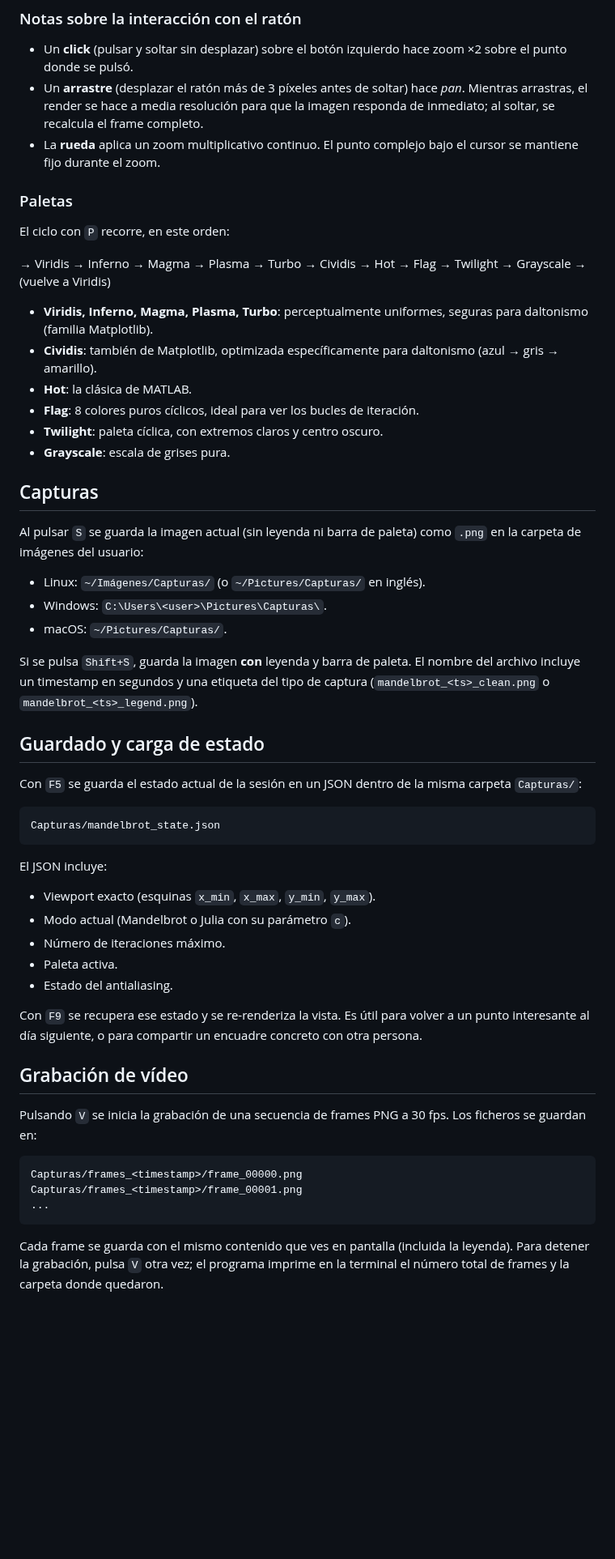
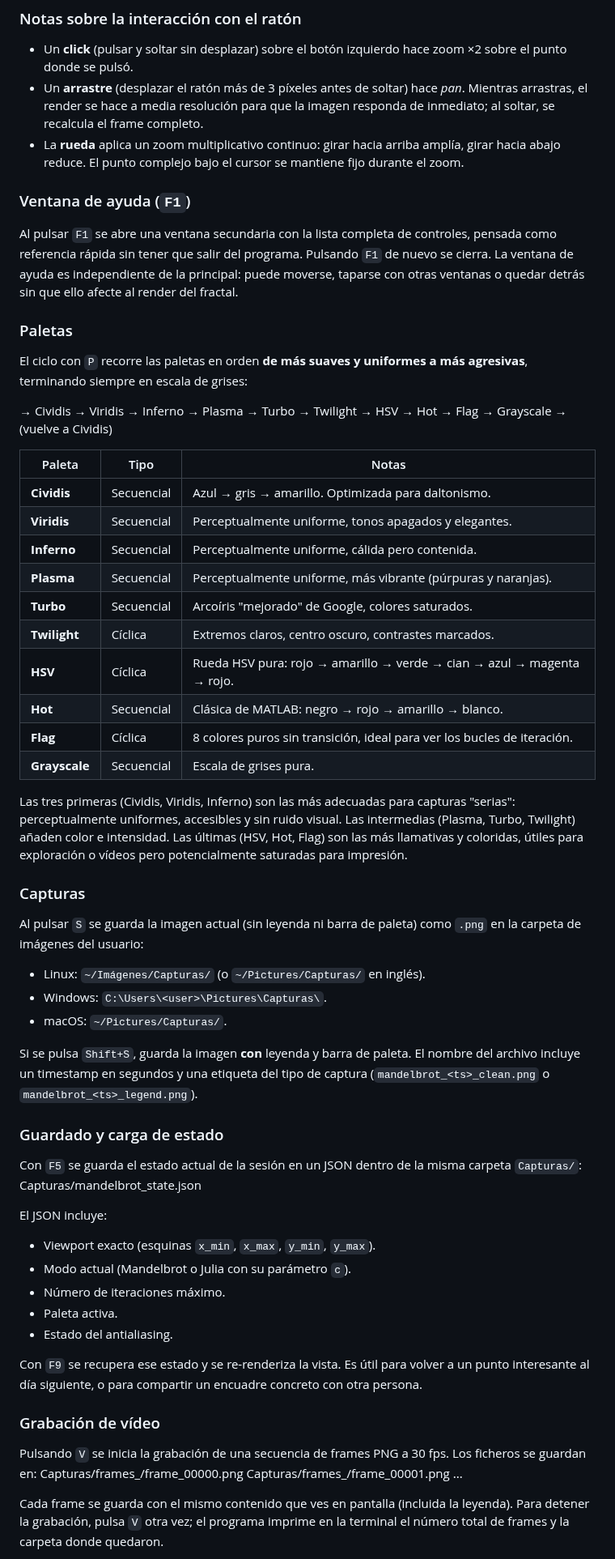
Before and after one commit to fserradilla65-afk/mandelbrot-rust, a Markdown page: README.md, the part around one of its changes. Shown at 81% size. Drawn GitHub-style; blank space fills up the shorter version.

````diff
--- a/README.md
+++ b/README.md
@@ -176,25 +170,45 @@ cargo run --release -- julia <cr> <ci> [zoom]
 - Un **arrastre** (desplazar el ratón más de 3 píxeles antes de soltar) hace
   *pan*. Mientras arrastras, el render se hace a media resolución para que la
   imagen responda de inmediato; al soltar, se recalcula el frame completo.
-- La **rueda** aplica un zoom multiplicativo continuo. El punto complejo bajo
-  el cursor se mantiene fijo durante el zoom.
+- La **rueda** aplica un zoom multiplicativo continuo: girar hacia arriba
+  amplía, girar hacia abajo reduce. El punto complejo bajo el cursor se mantiene
+  fijo durante el zoom.
+
+### Ventana de ayuda (`F1`)
+
+Al pulsar `F1` se abre una ventana secundaria con la lista completa de
+controles, pensada como referencia rápida sin tener que salir del programa.
+Pulsando `F1` de nuevo se cierra. La ventana de ayuda es independiente de la
+principal: puede moverse, taparse con otras ventanas o quedar detrás sin que
+ello afecte al render del fractal.
 
 ### Paletas
 
-El ciclo con `P` recorre, en este orden:
+El ciclo con `P` recorre las paletas en orden **de más suaves y uniformes a más
+agresivas**, terminando siempre en escala de grises:
 
-→ Viridis → Inferno → Magma → Plasma → Turbo → Cividis → Hot → Flag → Twilight → Grayscale → (vuelve a Viridis)
+→ Cividis → Viridis → Inferno → Plasma → Turbo → Twilight → HSV → Hot → Flag → Grayscale → (vuelve a Cividis)
 
-- **Viridis, Inferno, Magma, Plasma, Turbo**: perceptualmente uniformes,
-  seguras para daltonismo (familia Matplotlib).
-- **Cividis**: también de Matplotlib, optimizada específicamente para
-  daltonismo (azul → gris → amarillo).
-- **Hot**: la clásica de MATLAB.
-- **Flag**: 8 colores puros cíclicos, ideal para ver los bucles de iteración.
-- **Twilight**: paleta cíclica, con extremos claros y centro oscuro.
-- **Grayscale**: escala de grises pura.
+| Paleta | Tipo | Notas |
+|---|---|---|
+| **Cividis** | Secuencial | Azul → gris → amarillo. Optimizada para daltonismo. |
+| **Viridis** | Secuencial | Perceptualmente uniforme, tonos apagados y elegantes. |
+| **Inferno** | Secuencial | Perceptualmente uniforme, cálida pero contenida. |
+| **Plasma** | Secuencial | Perceptualmente uniforme, más vibrante (púrpuras y naranjas). |
+| **Turbo** | Secuencial | Arcoíris "mejorado" de Google, colores saturados. |
+| **Twilight** | Cíclica | Extremos claros, centro oscuro, contrastes marcados. |
+| **HSV** | Cíclica | Rueda HSV pura: rojo → amarillo → verde → cian → azul → magenta → rojo. |
+| **Hot** | Secuencial | Clásica de MATLAB: negro → rojo → amarillo → blanco. |
+| **Flag** | Cíclica | 8 colores puros sin transición, ideal para ver los bucles de iteración. |
+| **Grayscale** | Secuencial | Escala de grises pura. |
 
-## Capturas
+Las tres primeras (Cividis, Viridis, Inferno) son las más adecuadas para
+capturas "serias": perceptualmente uniformes, accesibles y sin ruido visual.
+Las intermedias (Plasma, Turbo, Twilight) añaden color e intensidad. Las
+últimas (HSV, Hot, Flag) son las más llamativas y coloridas, útiles para
+exploración o vídeos pero potencialmente saturadas para impresión.
+
+### Capturas
 
 Al pulsar `S` se guarda la imagen actual (sin leyenda ni barra de paleta) como
 `.png` en la carpeta de imágenes del usuario:
@@ -207,14 +221,11 @@ Si se pulsa `Shift+S`, guarda la imagen **con** leyenda y barra de paleta.
 El nombre del archivo incluye un timestamp en segundos y una etiqueta del tipo
 de captura (`mandelbrot_<ts>_clean.png` o `mandelbrot_<ts>_legend.png`).
 
-## Guardado y carga de estado
+### Guardado y carga de estado
 
 Con `F5` se guarda el estado actual de la sesión en un JSON dentro de la misma
 carpeta `Capturas/`:
-
-```
 Capturas/mandelbrot_state.json
-```
 
 El JSON incluye:
 
@@ -228,16 +239,13 @@ Con `F9` se recupera ese estado y se re-renderiza la vista. Es útil para
 volver a un punto interesante al día siguiente, o para compartir un encuadre
 concreto con otra persona.
 
-## Grabación de vídeo
+### Grabación de vídeo
 
 Pulsando `V` se inicia la grabación de una secuencia de frames PNG a 30 fps.
 Los ficheros se guardan en:
-
-```
 Capturas/frames_<timestamp>/frame_00000.png
 Capturas/frames_<timestamp>/frame_00001.png
 ...
-```
 
 Cada frame se guarda con el mismo contenido que ves en pantalla (incluida la
 leyenda). Para detener la grabación, pulsa `V` otra vez; el programa imprime
````
Also changed, not shown: other parts of README.md (+106 -91 lines), docs/img/1.png, docs/img/5.png (added), docs/img/6.png (added), 6 other files.
